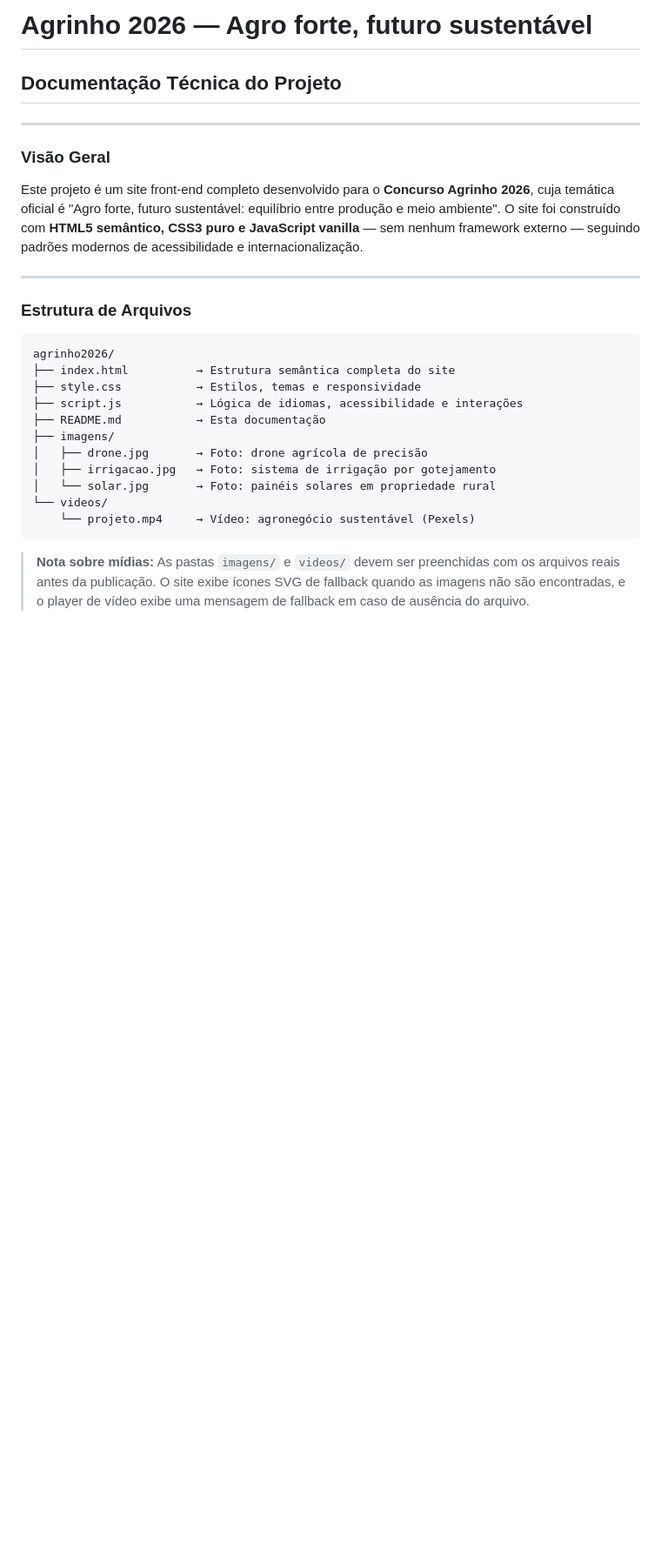
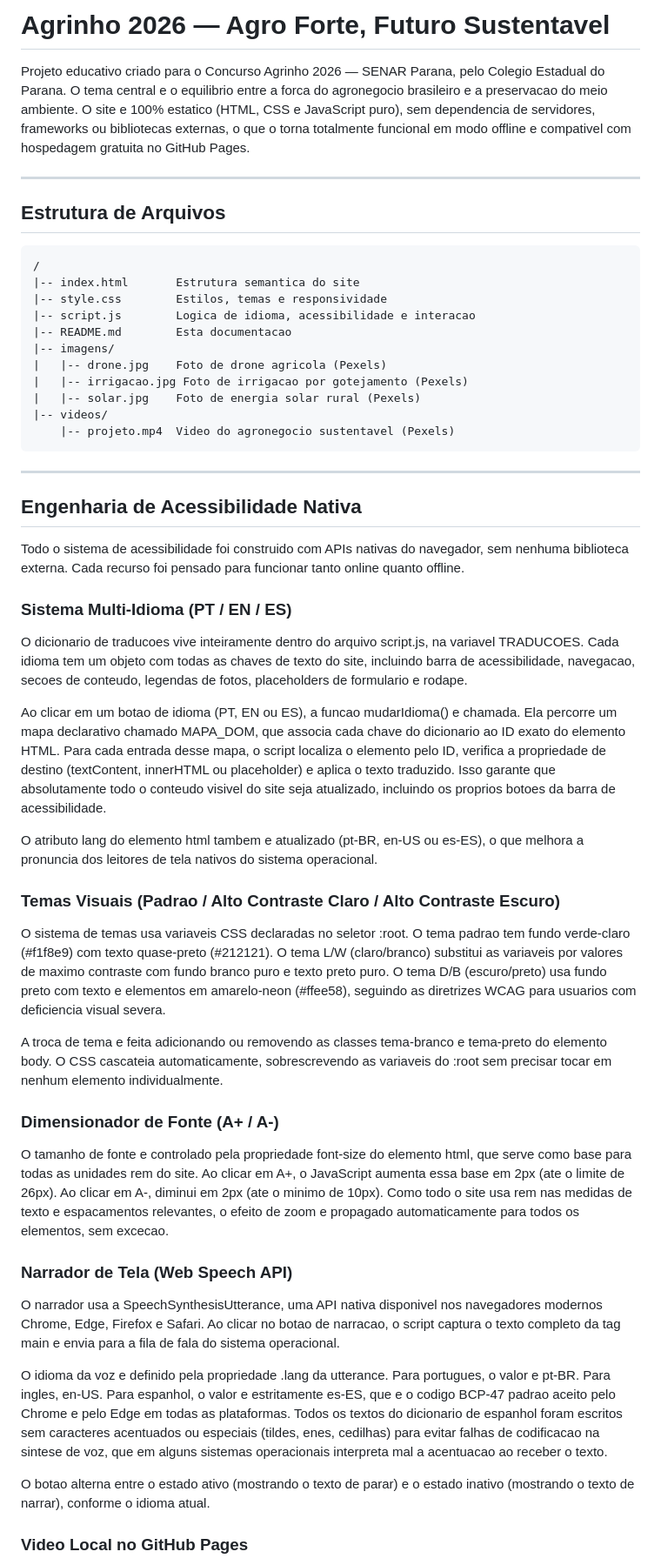
Before and after one commit to izaelcostaoficial/Projeto-Agrinho-2026, a Markdown page: README.md, the part around one of its changes. Shown at 87% size. Drawn GitHub-style; blank space fills up the shorter version.

````diff
--- a/README.md
+++ b/README.md
@@ -1,28 +1,56 @@
-# Agrinho 2026 — Agro forte, futuro sustentável
-## Documentação Técnica do Projeto
+# Agrinho 2026 — Agro Forte, Futuro Sustentavel
+
+Projeto educativo criado para o Concurso Agrinho 2026 — SENAR Parana, pelo Colegio Estadual do Parana. O tema central e o equilibrio entre a forca do agronegocio brasileiro e a preservacao do meio ambiente. O site e 100% estatico (HTML, CSS e JavaScript puro), sem dependencia de servidores, frameworks ou bibliotecas externas, o que o torna totalmente funcional em modo offline e compativel com hospedagem gratuita no GitHub Pages.
 
 ---
 
-### Visão Geral
+## Estrutura de Arquivos
 
-Este projeto é um site front-end completo desenvolvido para o **Concurso Agrinho 2026**, cuja temática oficial é "Agro forte, futuro sustentável: equilíbrio entre produção e meio ambiente". O site foi construído com **HTML5 semântico, CSS3 puro e JavaScript vanilla** — sem nenhum framework externo — seguindo padrões modernos de acessibilidade e internacionalização.
+```
+/
+|-- index.html       Estrutura semantica do site
+|-- style.css        Estilos, temas e responsividade
+|-- script.js        Logica de idioma, acessibilidade e interacao
+|-- README.md        Esta documentacao
+|-- imagens/
+|   |-- drone.jpg    Foto de drone agricola (Pexels)
+|   |-- irrigacao.jpg Foto de irrigacao por gotejamento (Pexels)
+|   |-- solar.jpg    Foto de energia solar rural (Pexels)
+|-- videos/
+    |-- projeto.mp4  Video do agronegocio sustentavel (Pexels)
+```
 
 ---
 
-### Estrutura de Arquivos
+## Engenharia de Acessibilidade Nativa
 
-```
-agrinho2026/
-├── index.html          → Estrutura semântica completa do site
-├── style.css           → Estilos, temas e responsividade
-├── script.js           → Lógica de idiomas, acessibilidade e interações
-├── README.md           → Esta documentação
-├── imagens/
-│   ├── drone.jpg       → Foto: drone agrícola de precisão
-│   ├── irrigacao.jpg   → Foto: sistema de irrigação por gotejamento
-│   └── solar.jpg       → Foto: painéis solares em propriedade rural
-└── videos/
-    └── projeto.mp4     → Vídeo: agronegócio sustentável (Pexels)
-```
+Todo o sistema de acessibilidade foi construido com APIs nativas do navegador, sem nenhuma biblioteca externa. Cada recurso foi pensado para funcionar tanto online quanto offline.
 
-> **Nota sobre mídias:** As pastas `imagens/` e `videos/` devem ser preenchidas com os arquivos reais antes da publicação. O site exibe ícones SVG de fallback quando as imagens não são encontradas, e o player de vídeo exibe uma mensagem de fallback em caso de ausência do arquivo.
+### Sistema Multi-Idioma (PT / EN / ES)
+
+O dicionario de traducoes vive inteiramente dentro do arquivo script.js, na variavel TRADUCOES. Cada idioma tem um objeto com todas as chaves de texto do site, incluindo barra de acessibilidade, navegacao, secoes de conteudo, legendas de fotos, placeholders de formulario e rodape.
+
+Ao clicar em um botao de idioma (PT, EN ou ES), a funcao mudarIdioma() e chamada. Ela percorre um mapa declarativo chamado MAPA_DOM, que associa cada chave do dicionario ao ID exato do elemento HTML. Para cada entrada desse mapa, o script localiza o elemento pelo ID, verifica a propriedade de destino (textContent, innerHTML ou placeholder) e aplica o texto traduzido. Isso garante que absolutamente todo o conteudo visivel do site seja atualizado, incluindo os proprios botoes da barra de acessibilidade.
+
+O atributo lang do elemento html tambem e atualizado (pt-BR, en-US ou es-ES), o que melhora a pronuncia dos leitores de tela nativos do sistema operacional.
+
+### Temas Visuais (Padrao / Alto Contraste Claro / Alto Contraste Escuro)
+
+O sistema de temas usa variaveis CSS declaradas no seletor :root. O tema padrao tem fundo verde-claro (#f1f8e9) com texto quase-preto (#212121). O tema L/W (claro/branco) substitui as variaveis por valores de maximo contraste com fundo branco puro e texto preto puro. O tema D/B (escuro/preto) usa fundo preto com texto e elementos em amarelo-neon (#ffee58), seguindo as diretrizes WCAG para usuarios com deficiencia visual severa.
+
+A troca de tema e feita adicionando ou removendo as classes tema-branco e tema-preto do elemento body. O CSS cascateia automaticamente, sobrescrevendo as variaveis do :root sem precisar tocar em nenhum elemento individualmente.
+
+### Dimensionador de Fonte (A+ / A-)
+
+O tamanho de fonte e controlado pela propriedade font-size do elemento html, que serve como base para todas as unidades rem do site. Ao clicar em A+, o JavaScript aumenta essa base em 2px (ate o limite de 26px). Ao clicar em A-, diminui em 2px (ate o minimo de 10px). Como todo o site usa rem nas medidas de texto e espacamentos relevantes, o efeito de zoom e propagado automaticamente para todos os elementos, sem excecao.
+
+### Narrador de Tela (Web Speech API)
+
+O narrador usa a SpeechSynthesisUtterance, uma API nativa disponivel nos navegadores modernos Chrome, Edge, Firefox e Safari. Ao clicar no botao de narracao, o script captura o texto completo da tag main e envia para a fila de fala do sistema operacional.
+
+O idioma da voz e definido pela propriedade .lang da utterance. Para portugues, o valor e pt-BR. Para ingles, en-US. Para espanhol, o valor e estritamente es-ES, que e o codigo BCP-47 padrao aceito pelo Chrome e pelo Edge em todas as plataformas. Todos os textos do dicionario de espanhol foram escritos sem caracteres acentuados ou especiais (tildes, enes, cedilhas) para evitar falhas de codificacao na sintese de voz, que em alguns sistemas operacionais interpreta mal a acentuacao ao receber o texto.
+
+O botao alterna entre o estado ativo (mostrando o texto de parar) e o estado inativo (mostrando o texto de narrar), conforme o idioma atual.
+
+### Video Local no GitHub Pages
+
````
Also changed, not shown: other parts of README.md (+23 -105 lines).
